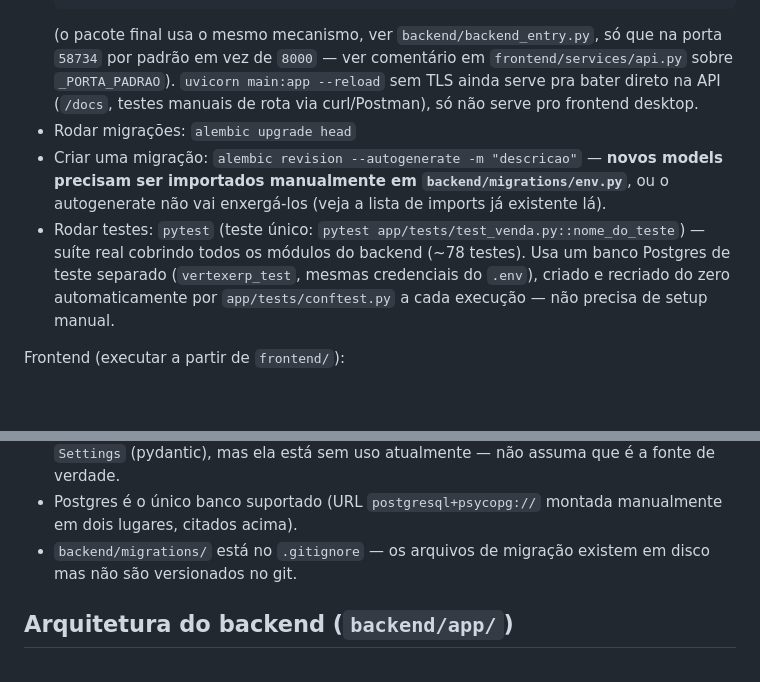
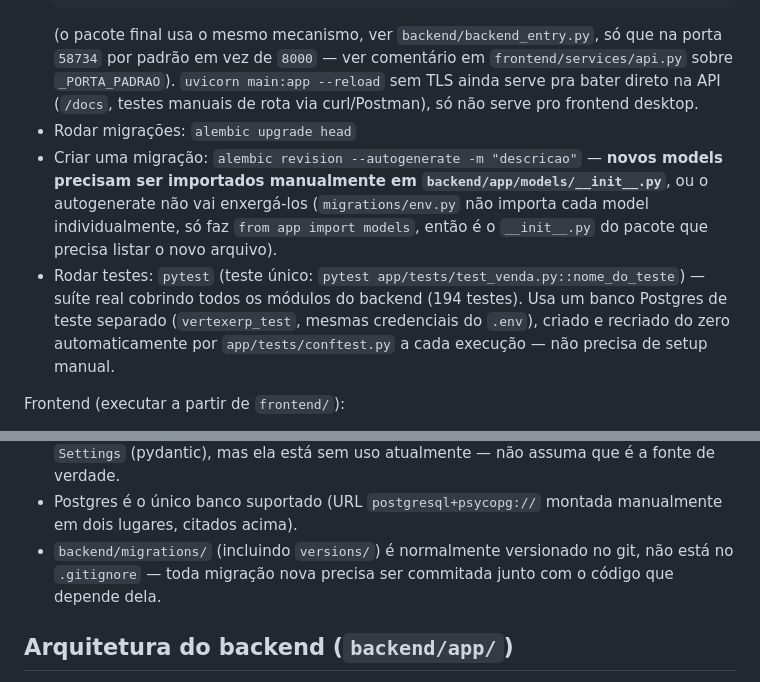
Before and after one commit to anndreluizz/VertexERP, a Markdown page: CLAUDE.md, 2 parts joined by grey strips. Drawn GitHub-style; blank space fills up the shorter version.

Commit message:
docs: corrige 3 informacoes desatualizadas no CLAUDE.md
- backend/migrations/ (incluindo versions/) e' versionado no git
  normalmente, nao esta no .gitignore como o texto dizia.
- Registro de model novo pro autogenerate e' em
  app/models/__init__.py, nao em migrations/env.py (que so' faz
  "from app import models").
- Contagem de testes atualizada de ~78 pra 194.

Co-Authored-By: Claude Sonnet 5 <noreply@anthropic.com>

````diff
--- a/CLAUDE.md
+++ b/CLAUDE.md
@@ -21,8 +21,8 @@ Backend (executar a partir de `backend/`, usando o `.venv` do repositório):
   ```
   (o pacote final usa o mesmo mecanismo, ver `backend/backend_entry.py`, só que na porta `58734` por padrão em vez de `8000` — ver comentário em `frontend/services/api.py` sobre `_PORTA_PADRAO`). `uvicorn main:app --reload` sem TLS ainda serve pra bater direto na API (`/docs`, testes manuais de rota via curl/Postman), só não serve pro frontend desktop.
 - Rodar migrações: `alembic upgrade head`
-- Criar uma migração: `alembic revision --autogenerate -m "descricao"` — **novos models precisam ser importados manualmente em `backend/migrations/env.py`**, ou o autogenerate não vai enxergá-los (veja a lista de imports já existente lá).
-- Rodar testes: `pytest` (teste único: `pytest app/tests/test_venda.py::nome_do_teste`) — suíte real cobrindo todos os módulos do backend (~78 testes). Usa um banco Postgres de teste separado (`vertexerp_test`, mesmas credenciais do `.env`), criado e recriado do zero automaticamente por `app/tests/conftest.py` a cada execução — não precisa de setup manual.
+- Criar uma migração: `alembic revision --autogenerate -m "descricao"` — **novos models precisam ser importados manualmente em `backend/app/models/__init__.py`**, ou o autogenerate não vai enxergá-los (`migrations/env.py` não importa cada model individualmente, só faz `from app import models`, então é o `__init__.py` do pacote que precisa listar o novo arquivo).
+- Rodar testes: `pytest` (teste único: `pytest app/tests/test_venda.py::nome_do_teste`) — suíte real cobrindo todos os módulos do backend (194 testes). Usa um banco Postgres de teste separado (`vertexerp_test`, mesmas credenciais do `.env`), criado e recriado do zero automaticamente por `app/tests/conftest.py` a cada execução — não precisa de setup manual.
 
 Frontend (executar a partir de `frontend/`):
 - Rodar o app desktop: `python app.py` (requer o backend rodando em `https://127.0.0.1:8000` com TLS, ver acima; sem ele, o login falha com um diálogo "Servidor Offline" — e se o backend estiver em HTTP puro, falha com erro de SSL em vez disso)
@@ -31,7 +31,7 @@ Notas de setup:
 - O `requirements.txt` na raiz está em UTF-16 e lista apenas dependências do backend (FastAPI, SQLAlchemy, Alembic, psycopg, python-jose, passlib, pytest, etc.). Pacotes exclusivos do frontend (`PySide6`, `requests`) não estão listados ali e precisam ser instalados separadamente.
 - A configuração do backend vem de `backend/.env` (`DB_HOST`, `DB_PORT`, `DB_NAME`, `DB_USER`, `DB_PASSWORD`, `SECRET_KEY`, ...), carregada diretamente via `python-dotenv` + `os.getenv` em `app/database/session.py` e `migrations/env.py`. `app/config/settings.py` define uma classe `Settings` (pydantic), mas ela está sem uso atualmente — não assuma que é a fonte de verdade.
 - Postgres é o único banco suportado (URL `postgresql+psycopg://` montada manualmente em dois lugares, citados acima).
-- `backend/migrations/` está no `.gitignore` — os arquivos de migração existem em disco mas não são versionados no git.
+- `backend/migrations/` (incluindo `versions/`) é normalmente versionado no git, não está no `.gitignore` — toda migração nova precisa ser commitada junto com o código que depende dela.
 
 ## Arquitetura do backend (`backend/app/`)
 
````
